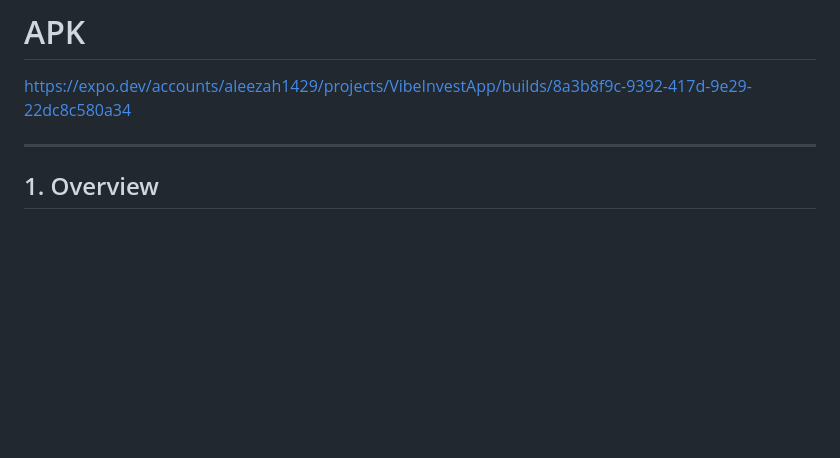
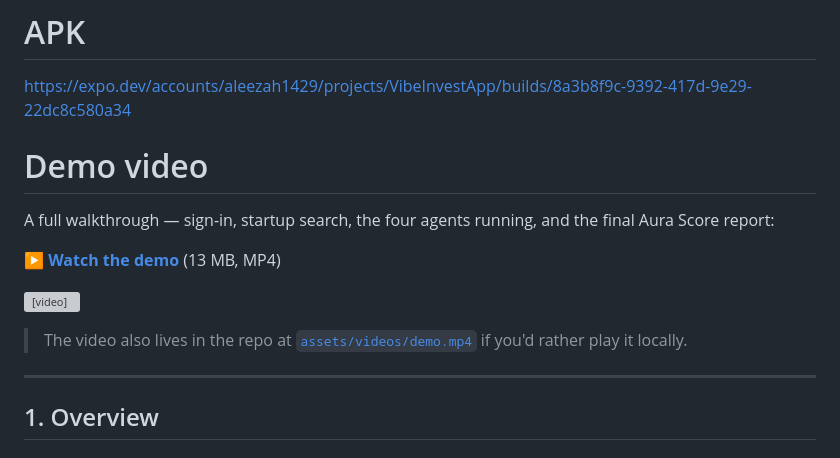
Before and after one commit to Aleezah1429/VibeInvest, a Markdown page: README.md, the part around the change. Drawn GitHub-style; blank space fills up the shorter version; grey boxes are pictures that could not be loaded.

Commit message:
add demo in readme

```diff
--- a/README.md
+++ b/README.md
@@ -6,6 +6,16 @@ VibeInvest is an Expo (Android/web) + FastAPI application powered by a four-agen
 
 # APK
 https://expo.dev/accounts/aleezah1429/projects/VibeInvestApp/builds/8a3b8f9c-9392-417d-9e29-22dc8c580a34
+
+# Demo video
+
+A full walkthrough — sign-in, startup search, the four agents running, and the final Aura Score report:
+
+**▶️ [Watch the demo](https://github.com/Aleezah1429/VibeInvest/raw/main/assets/videos/demo.mp4)** (13 MB, MP4)
+
+<video src="https://github.com/Aleezah1429/VibeInvest/raw/main/assets/videos/demo.mp4" controls></video>
+
+> The video also lives in the repo at [`assets/videos/demo.mp4`](assets/videos/demo.mp4) if you'd rather play it locally.
 
 ---
 
```
